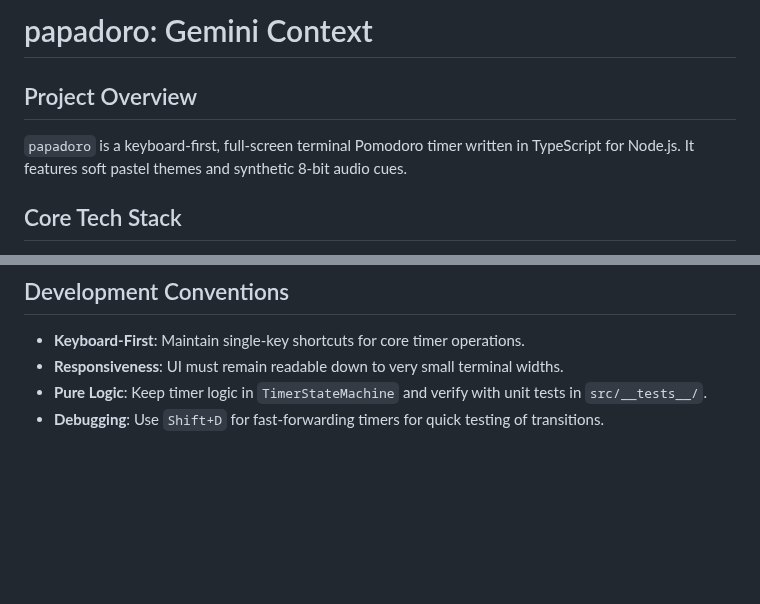
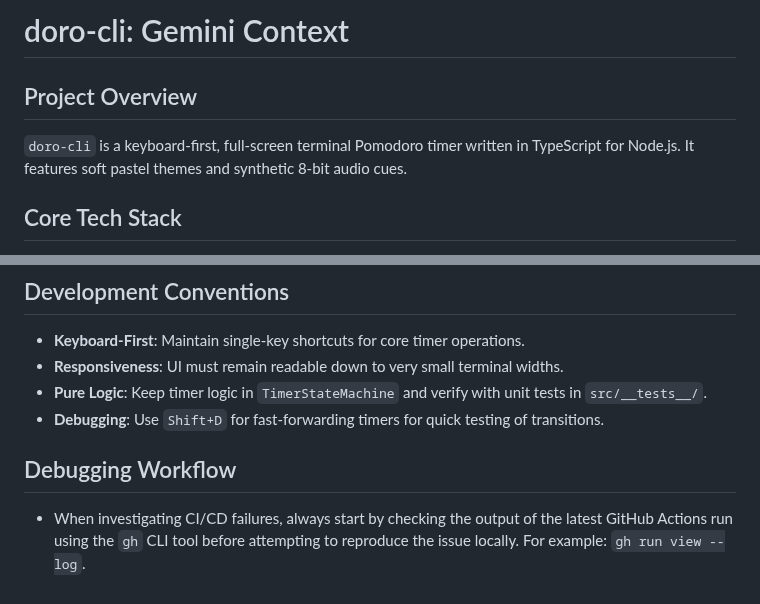
Before and after one commit to dnim/doro-cli, a Markdown page: GEMINI.md, 2 parts joined by grey strips. GitHub-like rendering; blank space fills up the shorter version.

```diff
--- a/GEMINI.md
+++ b/GEMINI.md
@@ -1,7 +1,7 @@
-# papadoro: Gemini Context
+# doro-cli: Gemini Context
 
 ## Project Overview
-`papadoro` is a keyboard-first, full-screen terminal Pomodoro timer written in TypeScript for Node.js. It features soft pastel themes and synthetic 8-bit audio cues.
+`doro-cli` is a keyboard-first, full-screen terminal Pomodoro timer written in TypeScript for Node.js. It features soft pastel themes and synthetic 8-bit audio cues.
 
 ## Core Tech Stack
 - **Runtime**: Node.js (>=22)
@@ -38,3 +38,7 @@ To avoid repetition and ensure consistency, this project follows a hierarchical
 - **Responsiveness**: UI must remain readable down to very small terminal widths.
 - **Pure Logic**: Keep timer logic in `TimerStateMachine` and verify with unit tests in `src/__tests__/`.
 - **Debugging**: Use `Shift+D` for fast-forwarding timers for quick testing of transitions.
+
+## Debugging Workflow
+
+- When investigating CI/CD failures, always start by checking the output of the latest GitHub Actions run using the `gh` CLI tool before attempting to reproduce the issue locally. For example: `gh run view --log`.
```
Also changed, not shown: AGENTS.md (+5 -1 lines), CHANGELOG.md (added, +18 -0 lines), README.md (+4 -4 lines), assets/doro-demo.gif (renamed from assets/papadoro-demo.gif), 10 other files.
